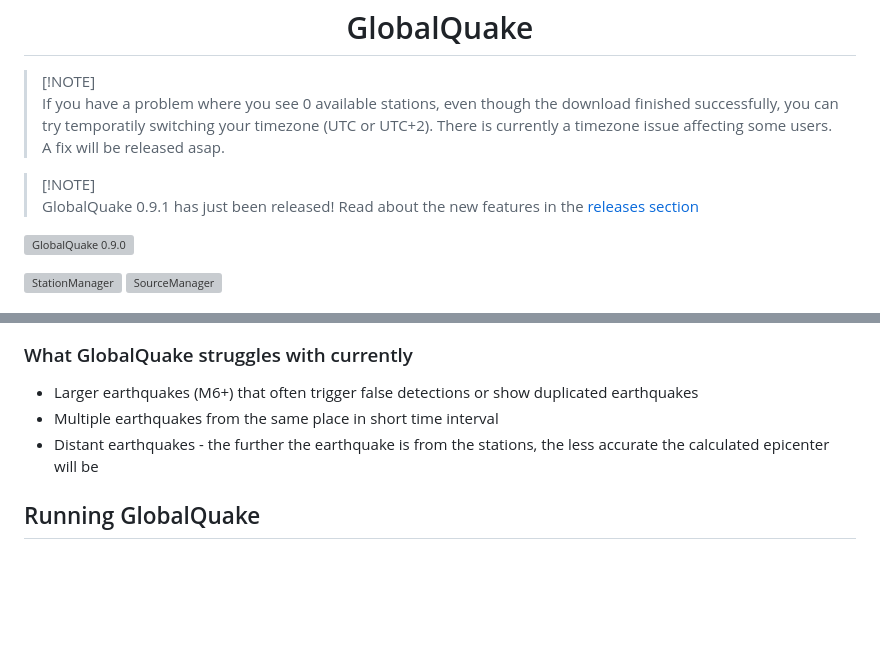
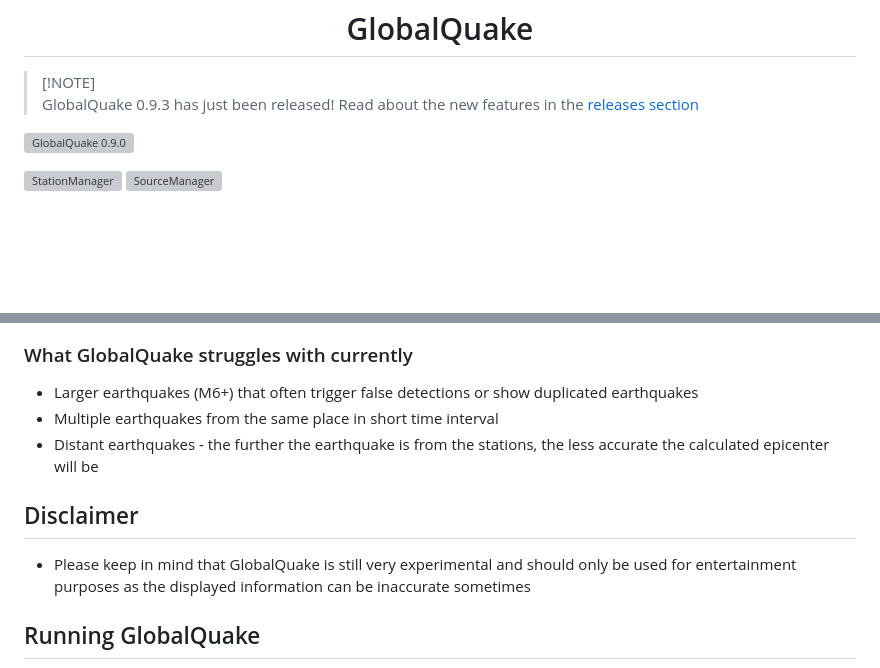
Before and after one commit to xspanger3770/GlobalQuake, a Markdown page: README.md, 2 parts joined by grey strips. Rendered like a GitHub page; blank space fills up the shorter version; grey boxes are pictures that could not be loaded.

```diff
--- a/README.md
+++ b/README.md
@@ -6,10 +6,7 @@
 </h1>
 
 > [!NOTE]<br>
-> If you have a problem where you see 0 available stations, even though the download finished successfully, you can try temporatily switching your timezone (UTC or UTC+2). There is currently a timezone issue affecting some users. A fix will be released asap.
-
-> [!NOTE]<br>
-> GlobalQuake 0.9.1 has just been released!
+> GlobalQuake 0.9.3 has just been released!
 > Read about the new features in the [releases section](https://github.com/xspanger3770/GlobalQuake/releases)
 
 ![GlobalQuake 0.9.0](https://github-production-user-asset-6210df.s3.amazonaws.com/100421968/259861791-6c41b8e4-d33c-44bc-a8ca-4f2ad7ecac40.png)
@@ -42,6 +39,10 @@ Project is in early development state and there is quite some room for improveme
 * Multiple earthquakes from the same place in short time interval
 * Distant earthquakes - the further the earthquake is from the stations, the less accurate the calculated epicenter will be
 
+## Disclaimer
+
+- Please keep in mind that GlobalQuake is still very experimental and should only be used for entertainment purposes as the displayed information can be inaccurate sometimes
+
 ## Running GlobalQuake
 
 * GlobalQuake comes as a standard executable JAR file. You can download the lastest version [here](https://github.com/xspanger3770/GlobalQuake/releases)
```
